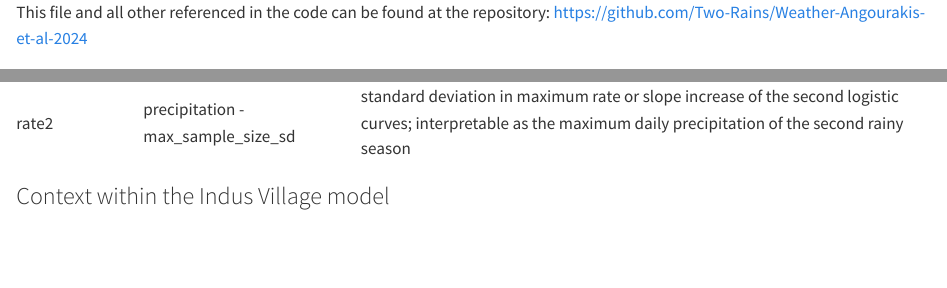
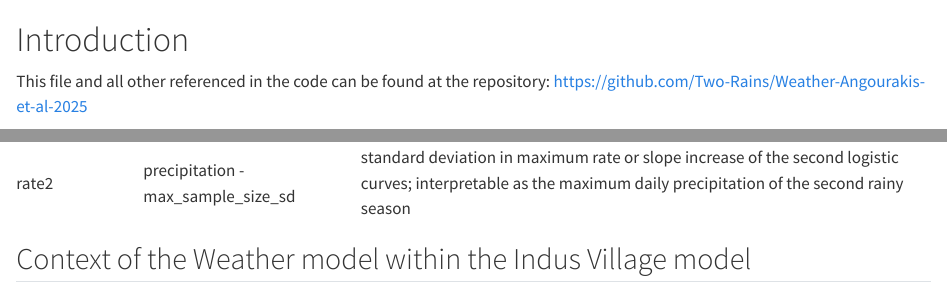
Before and after one commit to Two-Rains/Weather-Angourakis-et-al-2025, a Quarto document (index.qmd): the page in a window 1100 px wide, from its top, and a second part further down, joined at a grey line. Rendered offline with R 4.5, knitr and Pandoc in place of Quarto, with nearby package versions.

Commit message:
Update index.qmd

````diff
--- a/index.qmd
+++ b/index.qmd
@@ -1,4 +1,6 @@
-This file and all other referenced in the code can be found at the repository: <https://github.com/Two-Rains/Weather-Angourakis-et-al-2024>
+# Introduction
+
+This file and all other referenced in the code can be found at the repository: <https://github.com/Two-Rains/Weather-Angourakis-et-al-2025>
 
 ## About this document
 
@@ -119,7 +121,7 @@ knitr::kable(sinosoid_params_names,
              align = c("l", "l"))
 ```
 
-### Context within the Indus Village model
+## Context of the Weather model within the Indus Village model
 
 ![Route of model integration in the Indus Village](diagram/RoadMapSoFar_2024-07.png)
 
````
